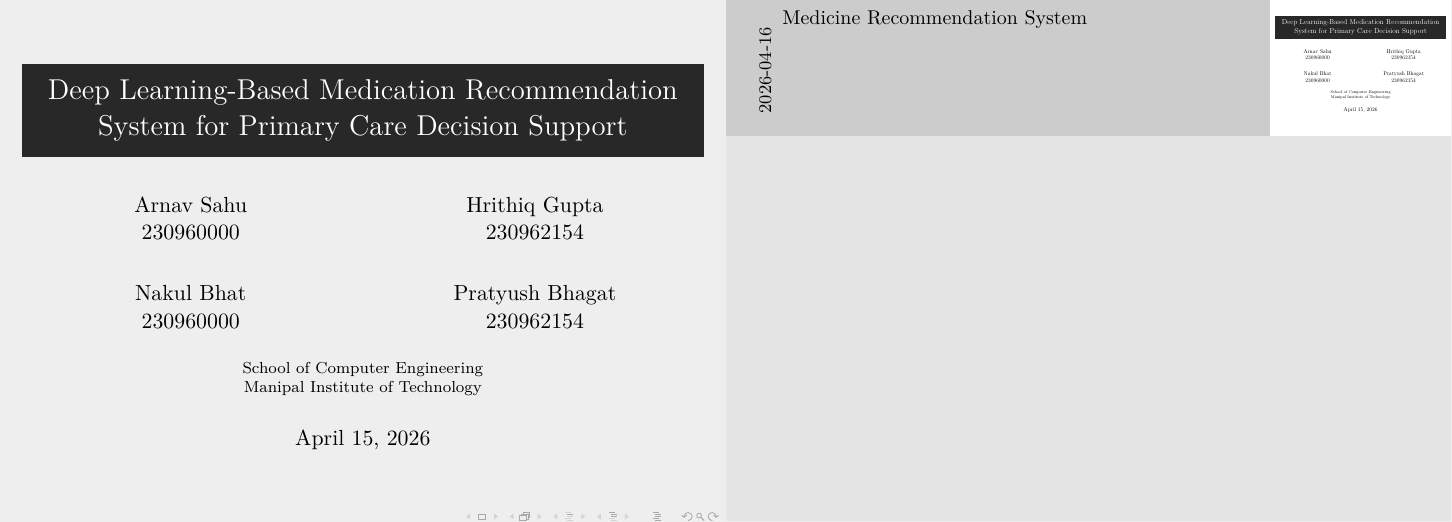
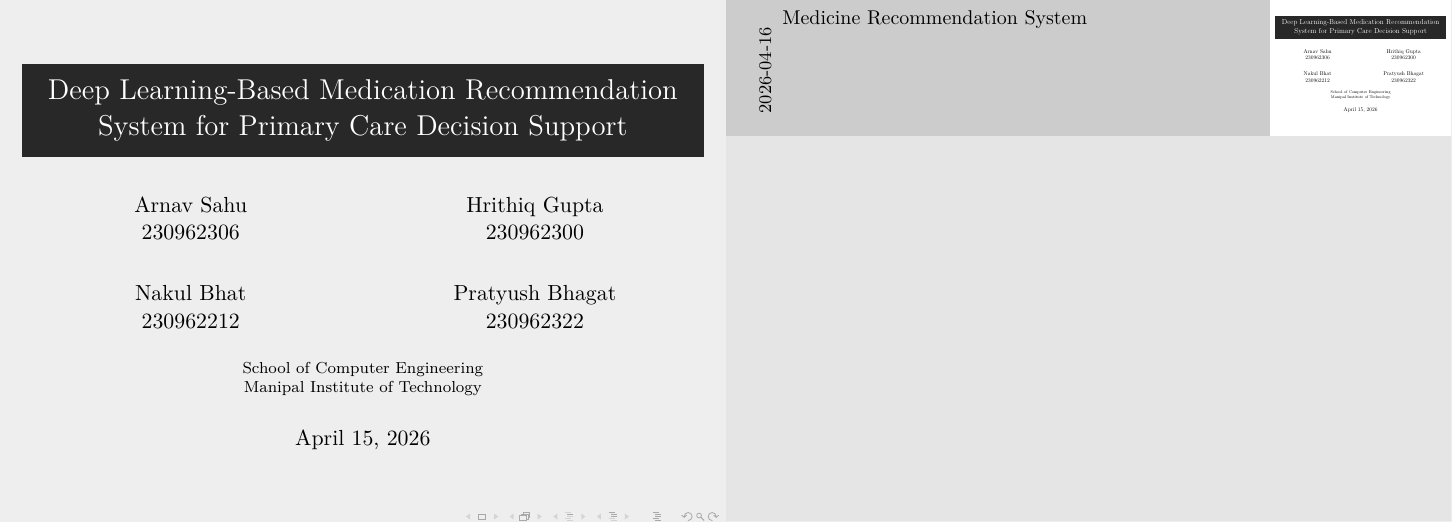
Before and after one commit to nakulbhat/6DL_PharmaRecommenderReport, a LaTeX document (presentation.tex): part of page 1 of 53, cut so that both start at the same text. The pictures show the PDF file presentation.pdf that the author committed with the source.

Commit message:
feat: presentation 2.6

```diff
--- a/presentation.tex
+++ b/presentation.tex
@@ -34,19 +34,19 @@
                         \begin{columns}
                             \column{.45\linewidth}
                             \centering
-                            Arnav Sahu\\230960000
+                            Arnav Sahu\\230962306
                             \column{.45\linewidth}
                             \centering
-                            Hrithiq Gupta\\230962154
+                            Hrithiq Gupta\\230962300
                         \end{columns}
                         \vspace{2em}
                         \begin{columns}
                             \column{.45\linewidth}
                             \centering
-                            Nakul Bhat\\230960000
+                            Nakul Bhat\\230962212
                             \column{.45\linewidth}
                             \centering
-                            Pratyush Bhagat\\230962154
+                            Pratyush Bhagat\\230962322
                         \end{columns}
                         }
                         {Sahu, Gupta, Bhat and Bhagat} }
```
Also changed, not shown: presentation.pdf.
